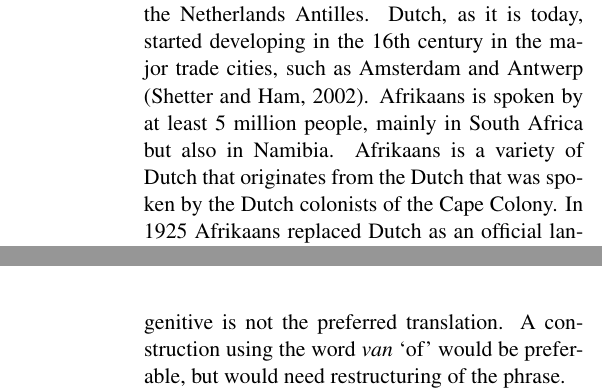
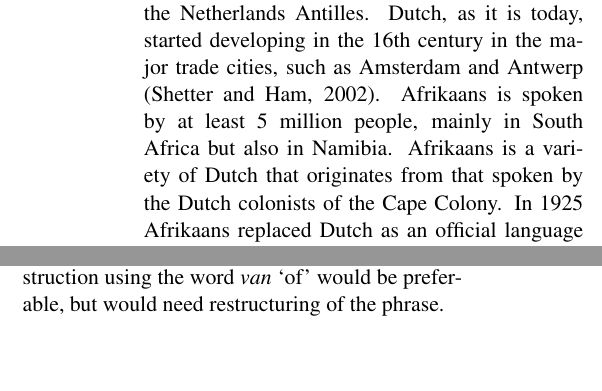
Before and after one commit to apertium/apertium-afr-nld, a LaTeX paper (paper/eamt11afnl.tex): two parts of the columns of pages 1 and 3 of 9 before the commit and two parts of the columns of pages 1 and 2 of 9 after it, joined at a grey line, cut so that both start at the same text, the shorter picture padded with empty space. Compiled offline with pdfLaTeX.

Commit message:
Dutch...Dutch...Dutch... subtract one

```diff
--- a/paper/eamt11afnl.tex
+++ b/paper/eamt11afnl.tex
@@ -63,7 +63,7 @@ living in former colonies of the Netherlands, such as Suriname, Aruba and the Ne
 Antilles. Dutch, as it is today, started developing in the 16th century in the
 major trade cities, such as Amsterdam and Antwerp \cite{Shetter:02}.  Afrikaans is spoken
 by at least 5 million people, mainly in South Africa but also in Namibia. Afrikaans is a
-variety of Dutch that originates from the Dutch that was spoken by the Dutch colonists of
+variety of Dutch that originates from that spoken by the Dutch colonists of
 the Cape Colony. In 1925 Afrikaans replaced Dutch as an official language in South Africa, to
 be the joint official language together with English. \cite{Donaldson:93} Currently Afrikaans is one of the
 eleven national languages.
```
